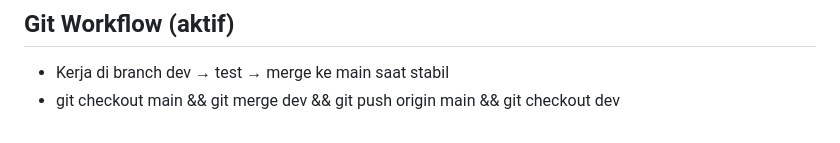
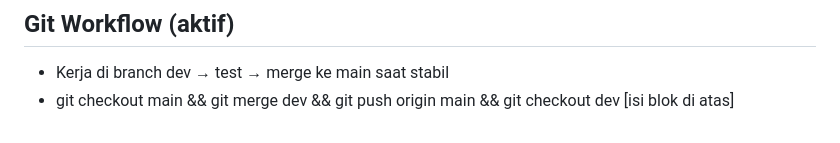
Before and after one commit to ryahya34-beep/ad-berbagikebaikan, a Markdown page: PROJECT.md, the part around the change. Drawn GitHub-style.

```diff
--- a/PROJECT.md
+++ b/PROJECT.md
@@ -214,3 +214,4 @@ Campaign sama beda akun (multi_account):
 ## Git Workflow (aktif)
 - Kerja di branch dev → test → merge ke main saat stabil
 - git checkout main && git merge dev && git push origin main && git checkout dev
+[isi blok di atas]
```
